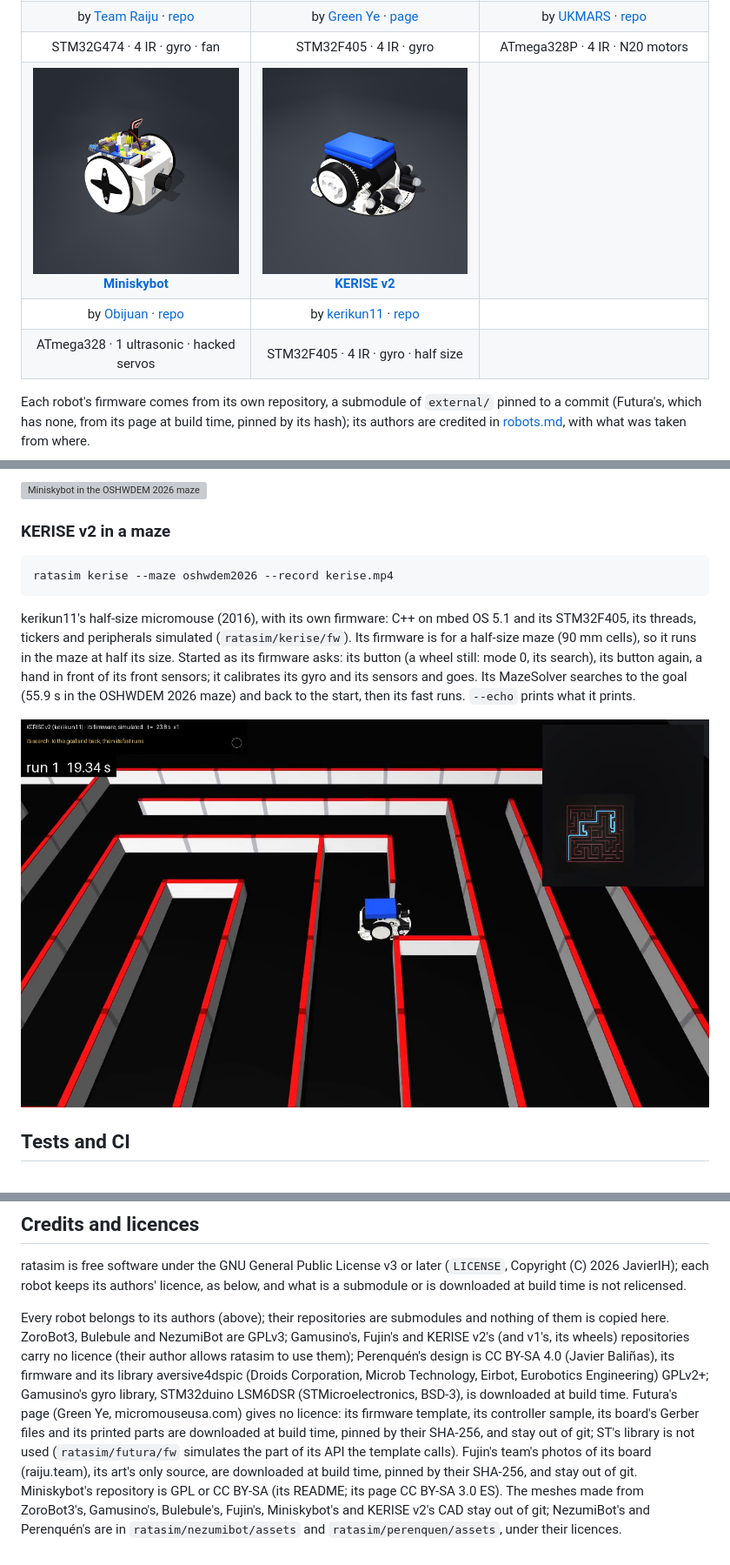
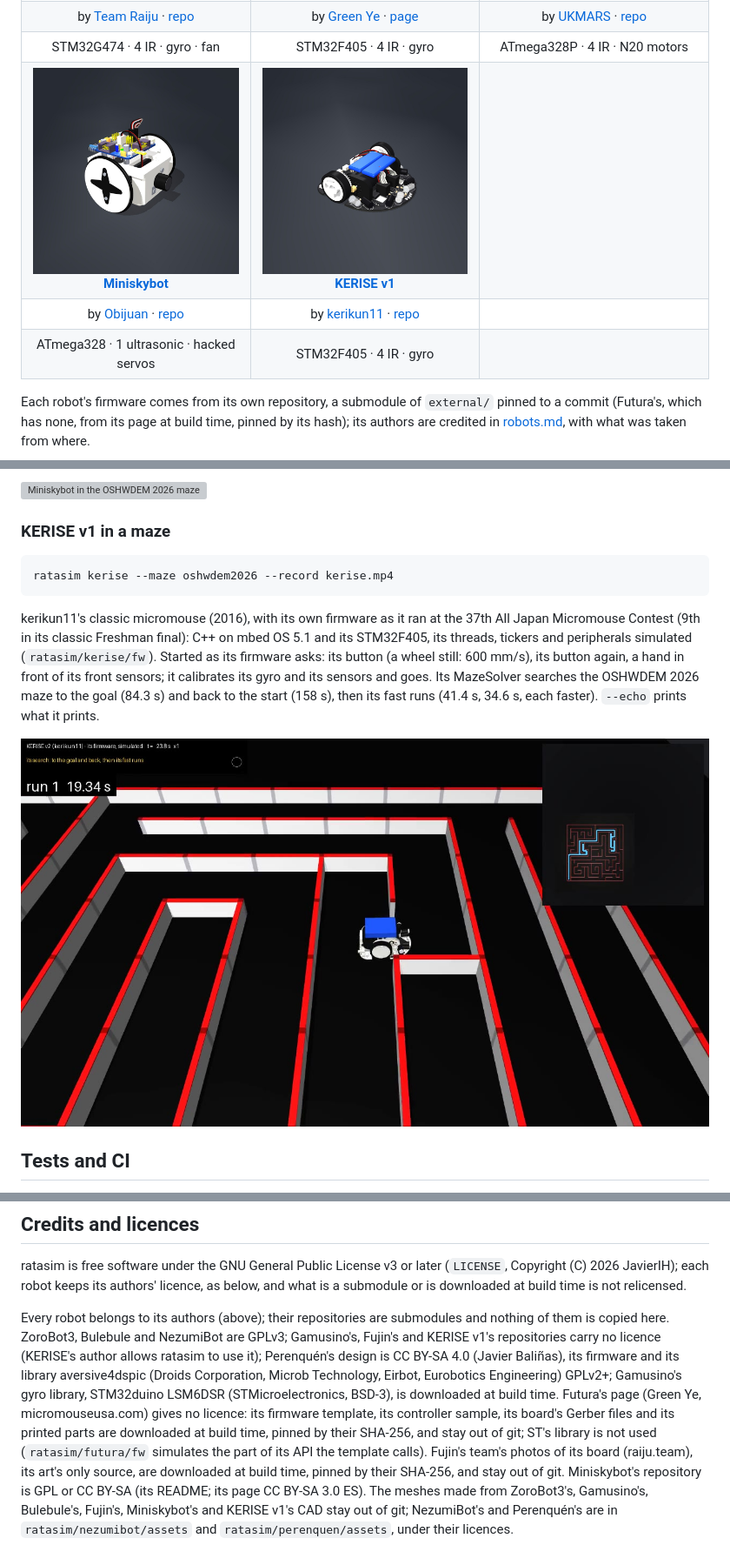
Before and after one commit to JavierIH/ratasim, a Markdown page: README.md, 3 parts joined by grey strips. Shown at 87% size. Rendered like a GitHub page; pictures changed too: docs/images/robots/kerise.jpg; grey boxes are pictures that could not be loaded.

````diff
--- a/README.md
+++ b/README.md
@@ -58,7 +58,7 @@ cells of 180 mm).
 </tr>
 <tr>
 <td align="center" width="33%"><a href="docs/robots.md#miniskybot"><img src="docs/images/robots/miniskybot.jpg" width="250"><br><b>Miniskybot</b></a></td>
-<td align="center" width="33%"><a href="docs/robots.md#kerise-v2"><img src="docs/images/robots/kerise.jpg" width="250"><br><b>KERISE v2</b></a></td>
+<td align="center" width="33%"><a href="docs/robots.md#kerise-v1"><img src="docs/images/robots/kerise.jpg" width="250"><br><b>KERISE v1</b></a></td>
 <td width="33%"></td>
 </tr>
 <tr>
@@ -68,7 +68,7 @@ cells of 180 mm).
 </tr>
 <tr>
 <td align="center">ATmega328 · 1 ultrasonic · hacked servos</td>
-<td align="center">STM32F405 · 4 IR · gyro · half size</td>
+<td align="center">STM32F405 · 4 IR · gyro</td>
 <td></td>
 </tr>
 </table>
@@ -228,16 +228,16 @@ it says.
 
 ![Miniskybot in the OSHWDEM 2026 maze](docs/images/maze-miniskybot.jpg)
 
-### KERISE v2 in a maze
+### KERISE v1 in a maze
 
 ```sh
 ratasim kerise --maze oshwdem2026 --record kerise.mp4
 ```
 
-kerikun11's half-size micromouse (2016), with its own firmware: C++ on mbed OS 5.1 and its STM32F405, its
-threads, tickers and peripherals simulated (`ratasim/kerise/fw`). Its firmware is for a half-size maze (90 mm
-cells), so it runs in the maze at half its size. Started as its firmware asks: its button (a wheel still: mode 0,
-its search), its button again, a hand in front of its front sensors; it calibrates its gyro and its sensors and
-goes. Its MazeSolver searches to the goal (55.9 s in the OSHWDEM 2026 maze) and back to the start, then its fast
-runs. `--echo` prints what it prints.
+kerikun11's classic micromouse (2016), with its own firmware as it ran at the 37th All Japan Micromouse Contest
+(9th in its classic Freshman final): C++ on mbed OS 5.1 and its STM32F405, its threads, tickers and peripherals
+simulated (`ratasim/kerise/fw`). Started as its firmware asks: its button (a wheel still: 600 mm/s), its button
+again, a hand in front of its front sensors; it calibrates its gyro and its sensors and goes. Its MazeSolver
+searches the OSHWDEM 2026 maze to the goal (84.3 s) and back to the start (158 s), then its fast runs (41.4 s,
+34.6 s, each faster). `--echo` prints what it prints.
 
@@ -280,7 +280,7 @@ ratasim is free software under the GNU General Public License v3 or later (`LICE
 robot keeps its authors' licence, as below, and what is a submodule or is downloaded at build time is not relicensed.
 
 Every robot belongs to its authors (above); their repositories are submodules and nothing of them is copied here.
-ZoroBot3, Bulebule and NezumiBot are GPLv3; Gamusino's, Fujin's and KERISE v2's (and v1's, its wheels) repositories carry no licence (their author allows ratasim to use them); Perenquén's design is CC BY-SA
+ZoroBot3, Bulebule and NezumiBot are GPLv3; Gamusino's, Fujin's and KERISE v1's repositories carry no licence (KERISE's author allows ratasim to use it); Perenquén's design is CC BY-SA
 4.0 (Javier Baliñas), its firmware and its library aversive4dspic (Droids Corporation, Microb Technology, Eirbot,
 Eurobotics Engineering) GPLv2+; Gamusino's gyro library, STM32duino LSM6DSR (STMicroelectronics, BSD-3), is
 downloaded at build time. Futura's page (Green Ye, micromouseusa.com) gives no licence: its firmware template, its
@@ -288,4 +288,4 @@ controller sample, its board's Gerber files and its printed parts are downloaded
 SHA-256, and stay out of git; ST's library is not used
 (`ratasim/futura/fw` simulates the part of its API the template calls). Fujin's team's photos of its board
 (raiju.team), its art's only source, are downloaded at build time, pinned by their SHA-256, and stay out of git.
-Miniskybot's repository is GPL or CC BY-SA (its README; its page CC BY-SA 3.0 ES). The meshes made from ZoroBot3's, Gamusino's, Bulebule's, Fujin's, Miniskybot's and KERISE v2's CAD stay out of git; NezumiBot's and Perenquén's are in `ratasim/nezumibot/assets` and `ratasim/perenquen/assets`, under their licences.
+Miniskybot's repository is GPL or CC BY-SA (its README; its page CC BY-SA 3.0 ES). The meshes made from ZoroBot3's, Gamusino's, Bulebule's, Fujin's, Miniskybot's and KERISE v1's CAD stay out of git; NezumiBot's and Perenquén's are in `ratasim/nezumibot/assets` and `ratasim/perenquen/assets`, under their licences.
````
Also changed, not shown: other parts of README.md (+2 -2 lines), docs/robots.md (+42 -39 lines), 14 other files.
